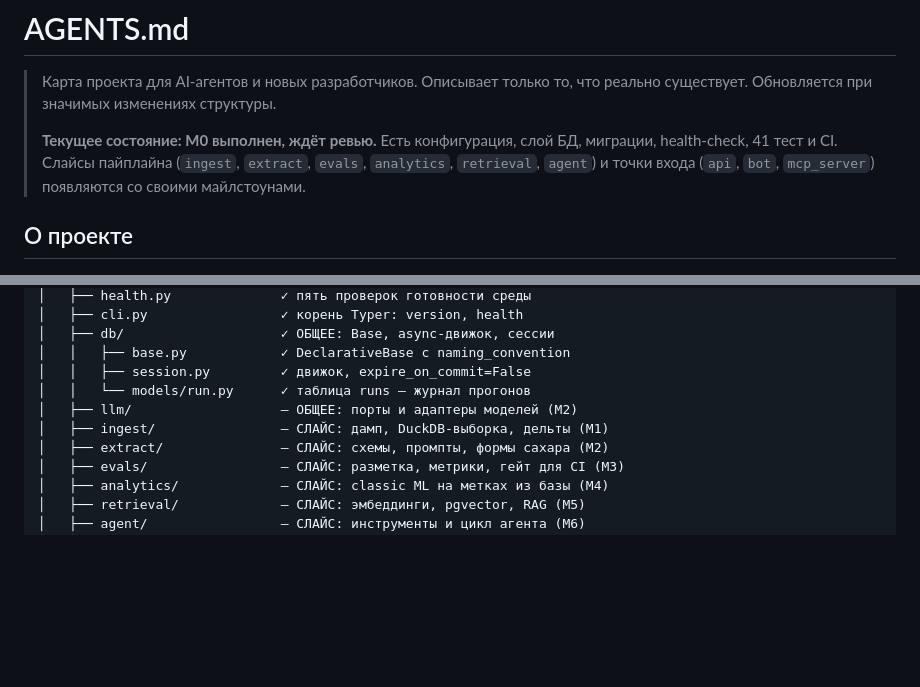
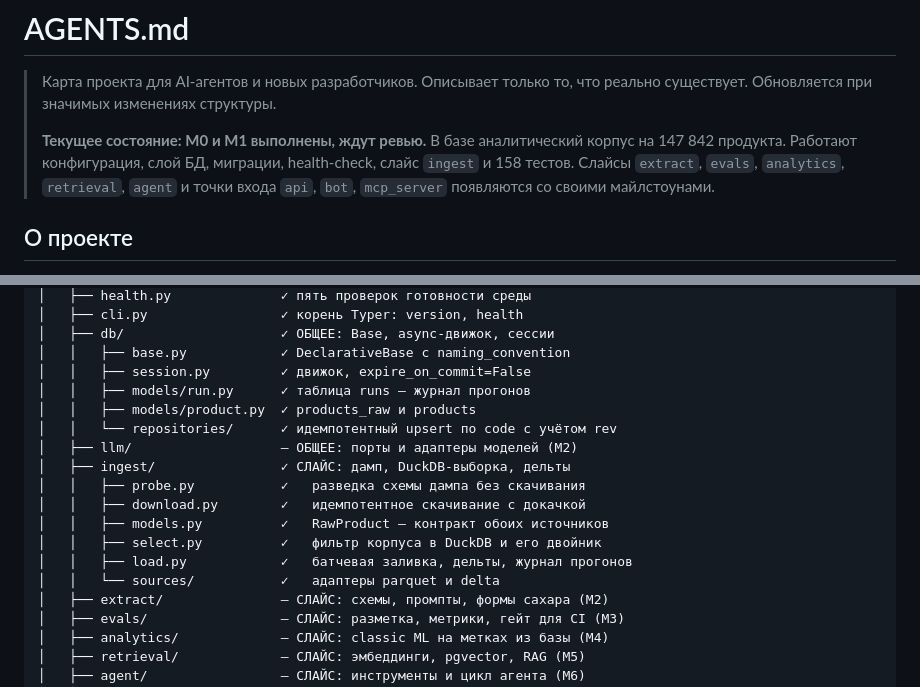
Before and after one commit to MikeBor-gif/nutri-radar, a Markdown page: AGENTS.md, 2 parts joined by grey strips. GitHub-like rendering; blank space fills up the shorter version.

Commit message:
docs: отметить M1 выполненным в плане и карте проекта
Co-Authored-By: Claude Opus 5 <noreply@anthropic.com>

```diff
--- a/AGENTS.md
+++ b/AGENTS.md
@@ -3,10 +3,11 @@
 > Карта проекта для AI-агентов и новых разработчиков. Описывает только то, что
 > реально существует. Обновляется при значимых изменениях структуры.
 >
-> **Текущее состояние: M0 выполнен, ждёт ревью.** Есть конфигурация, слой БД,
-> миграции, health-check, 41 тест и CI. Слайсы пайплайна (`ingest`, `extract`,
-> `evals`, `analytics`, `retrieval`, `agent`) и точки входа (`api`, `bot`,
-> `mcp_server`) появляются со своими майлстоунами.
+> **Текущее состояние: M0 и M1 выполнены, ждут ревью.** В базе аналитический
+> корпус на 147 842 продукта. Работают конфигурация, слой БД, миграции,
+> health-check, слайс `ingest` и 158 тестов. Слайсы `extract`, `evals`,
+> `analytics`, `retrieval`, `agent` и точки входа `api`, `bot`, `mcp_server`
+> появляются со своими майлстоунами.
 
 ## О проекте
 
@@ -62,9 +63,17 @@ nutri-radar/
 │   ├── db/                    ✓ ОБЩЕЕ: Base, async-движок, сессии
 │   │   ├── base.py            ✓ DeclarativeBase с naming_convention
 │   │   ├── session.py         ✓ движок, expire_on_commit=False
-│   │   └── models/run.py      ✓ таблица runs — журнал прогонов
+│   │   ├── models/run.py      ✓ таблица runs — журнал прогонов
+│   │   ├── models/product.py  ✓ products_raw и products
+│   │   └── repositories/      ✓ идемпотентный upsert по code с учётом rev
 │   ├── llm/                   — ОБЩЕЕ: порты и адаптеры моделей (M2)
-│   ├── ingest/                — СЛАЙС: дамп, DuckDB-выборка, дельты (M1)
+│   ├── ingest/                ✓ СЛАЙС: дамп, DuckDB-выборка, дельты
+│   │   ├── probe.py           ✓   разведка схемы дампа без скачивания
+│   │   ├── download.py        ✓   идемпотентное скачивание с докачкой
+│   │   ├── models.py          ✓   RawProduct — контракт обоих источников
+│   │   ├── select.py          ✓   фильтр корпуса в DuckDB и его двойник
+│   │   ├── load.py            ✓   батчевая заливка, дельты, журнал прогонов
+│   │   └── sources/           ✓   адаптеры parquet и delta
 │   ├── extract/               — СЛАЙС: схемы, промпты, формы сахара (M2)
 │   ├── evals/                 — СЛАЙС: разметка, метрики, гейт для CI (M3)
 │   ├── analytics/             — СЛАЙС: classic ML на метках из базы (M4)
```
Also changed, not shown: .ai-factory/plans/0002_feature-m1-ingestion.md (+1 -1 lines).
